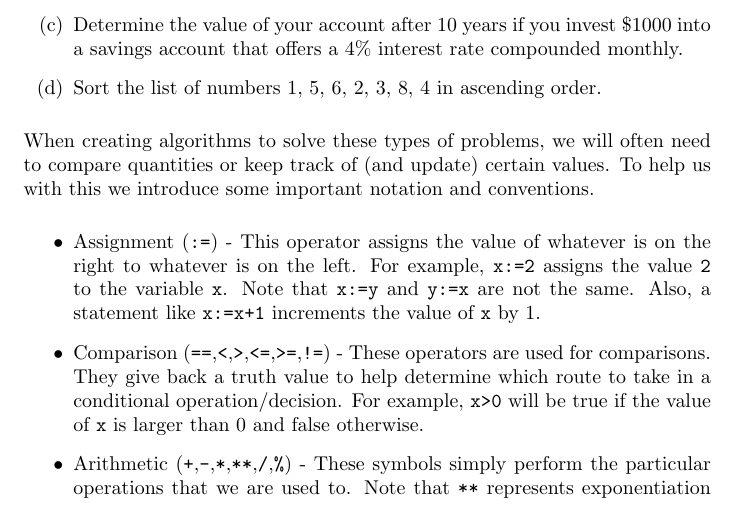
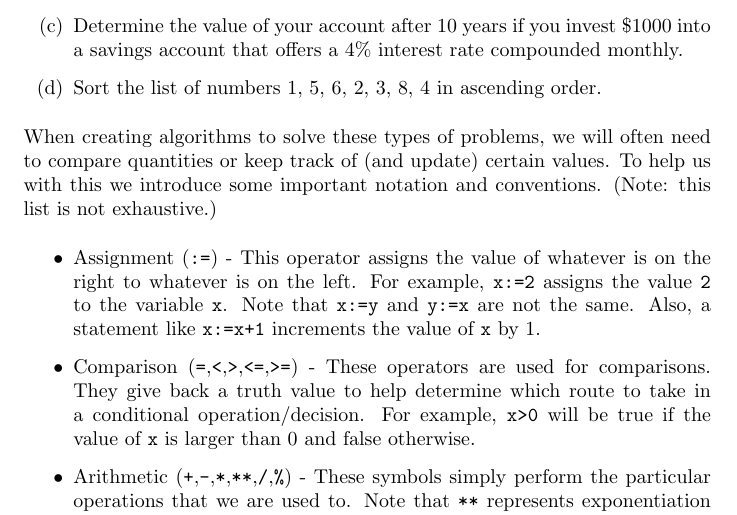
Before and after one commit to jathiel/Ximera-Xourses-NYCCT, a LaTeX document (Flowchart/Mathematica.tex): part of page 1 of 7, cut so that both start at the same text. Compiled offline with pdfLaTeX.

Commit message:
changed ==

```diff
--- a/Flowchart/Mathematica.tex
+++ b/Flowchart/Mathematica.tex
@@ -16,11 +16,11 @@ Many of the problems we will encounter in this course will require that we perfo
 	\item Sort the list of numbers 1, 5, 6, 2, 3, 8, 4 in ascending order.
 \end{enumerate}
 
-When creating algorithms to solve these types of problems, we will often need to compare quantities or keep track of (and update) certain values. To help us with this we introduce some important notation and conventions.
+When creating algorithms to solve these types of problems, we will often need to compare quantities or keep track of (and update) certain values. To help us with this we introduce some important notation and conventions. (Note: this list is not exhaustive.)
 
 \begin{itemize}
 	\item Assignment (\verb|:=|) - This operator assigns the value of whatever is on the right to whatever is on the left. For example, \verb|x:=2| assigns the value \verb|2| to the variable \verb|x|. Note that \verb|x:=y| and \verb|y:=x| are not the same. Also, a statement like \verb|x:=x+1| increments the value of \verb|x| by 1.
-	\item Comparison (\verb|==|,\verb|<|,\verb|>|,\verb|<=|,\verb|>=|,\verb|!=|) - These operators are used for comparisons. They give back a truth value to help determine which route to take in a conditional operation/decision. For example, \verb|x>0| will be true if the value of \verb|x| is larger than 0 and false otherwise.
+	\item Comparison (\verb|=|,\verb|<|,\verb|>|,\verb|<=|,\verb|>=|) - These operators are used for comparisons. They give back a truth value to help determine which route to take in a conditional operation/decision. For example, \verb|x>0| will be true if the value of \verb|x| is larger than 0 and false otherwise.
 		\item Arithmetic (\verb|+|,\verb|-|,\verb|*|,\verb|**|,\verb|/|,\verb|%|) - These symbols simply perform the particular operations that we are used to. Note that \verb|**| represents exponentiation and \verb|%| is modular division (it returns the remainder after long division). For example, \verb|2**3| equals 8 and \verb|7%3| is equal to 1.
 \end{itemize}
 
```
